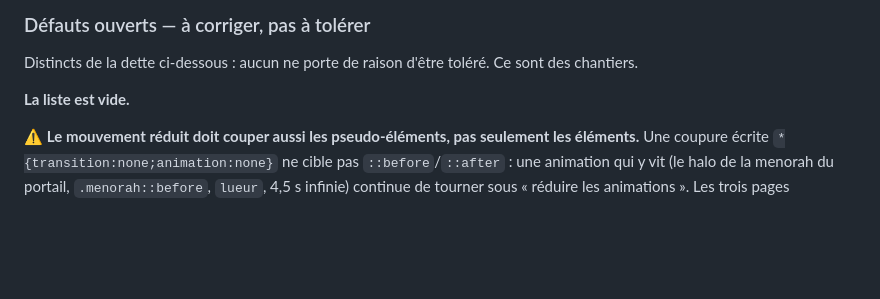
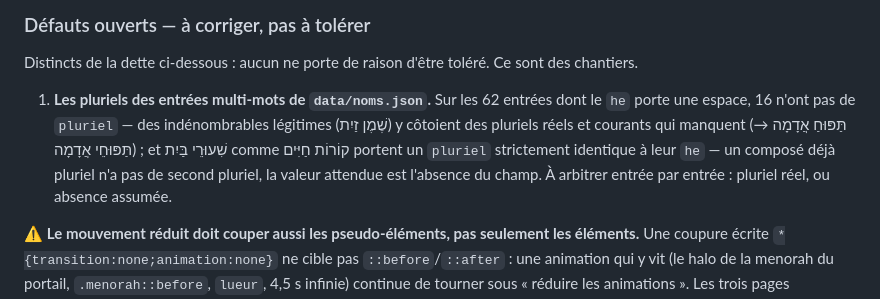
Before and after one commit to rubischtgadol/flashcards-hebreu, a Markdown page: docs/TODO.md, the part around the change. GitHub-like rendering; blank space fills up the shorter version.

Commit message:
Le registre des défauts porte les pluriels des entrées multi-mots
16 entrées multi-mots de data/noms.json sans pluriel, et deux dont le
pluriel est la copie du singulier — à arbitrer entrée par entrée.
Graphe laissé tel quel (aucun fichier créé, supprimé ou renommé).

Co-Authored-By: Claude Opus 5 (1M context) <noreply@anthropic.com>

```diff
--- a/docs/TODO.md
+++ b/docs/TODO.md
@@ -283,7 +283,14 @@ chaque note vérifiée avant écriture ; aucune n'est un défaut.
 Distincts de la dette ci-dessous : aucun ne porte de raison d'être toléré. Ce
 sont des chantiers.
 
-**La liste est vide.**
+1. **Les pluriels des entrées multi-mots de `data/noms.json`.** Sur les 62
+   entrées dont le `he` porte une espace, 16 n'ont pas de `pluriel` — des
+   indénombrables légitimes (שֶׁמֶן זַיִת) y côtoient des pluriels réels et
+   courants qui manquent (תַּפּוּחַ אֲדָמָה → תַּפּוּחֵי אֲדָמָה) ; et
+   שִׁעוּרֵי בַּיִת comme קוֹרוֹת חַיִּים portent un `pluriel` strictement
+   identique à leur `he` — un composé déjà pluriel n'a pas de second pluriel,
+   la valeur attendue est l'absence du champ. À arbitrer entrée par entrée :
+   pluriel réel, ou absence assumée.
 
 ⚠️ **Le mouvement réduit doit couper aussi les pseudo-éléments, pas seulement
 les éléments.** Une coupure écrite `*{transition:none;animation:none}` ne cible
```
